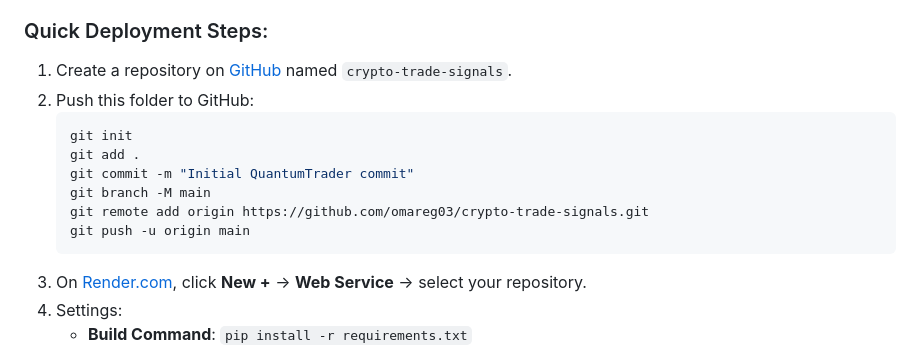
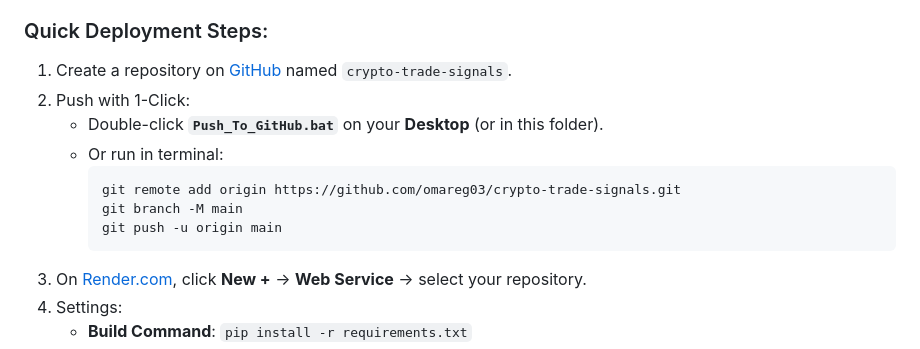
Before and after one commit to omareg03/crypto-trade-signals, a Markdown page: README.md, the part around the change. Rendered like a GitHub page.

Commit message:
Update DEPLOYMENT_GUIDE.md and README.md with Push_To_GitHub.bat instructions

````diff
--- a/README.md
+++ b/README.md
@@ -63,15 +63,14 @@ See detailed guide: [DEPLOYMENT_GUIDE.md](file:///c:/Users/oegar/OneDrive/Docume
 
 ### Quick Deployment Steps:
 1. Create a repository on [GitHub](https://github.com/new) named `crypto-trade-signals`.
-2. Push this folder to GitHub:
-   ```bash
-   git init
-   git add .
-   git commit -m "Initial QuantumTrader commit"
-   git branch -M main
-   git remote add origin https://github.com/omareg03/crypto-trade-signals.git
-   git push -u origin main
-   ```
+2. Push with 1-Click:
+   - Double-click **`Push_To_GitHub.bat`** on your **Desktop** (or in this folder).
+   - Or run in terminal:
+     ```bash
+     git remote add origin https://github.com/omareg03/crypto-trade-signals.git
+     git branch -M main
+     git push -u origin main
+     ```
 3. On [Render.com](https://render.com), click **New +** -> **Web Service** -> select your repository.
 4. Settings:
    - **Build Command**: `pip install -r requirements.txt`
````
Also changed, not shown: DEPLOYMENT_GUIDE.md (+7 -6 lines).
